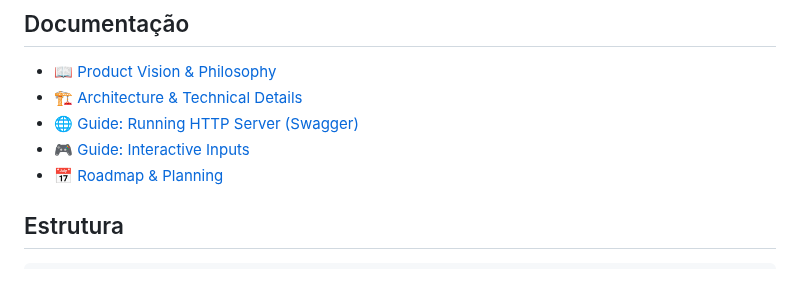
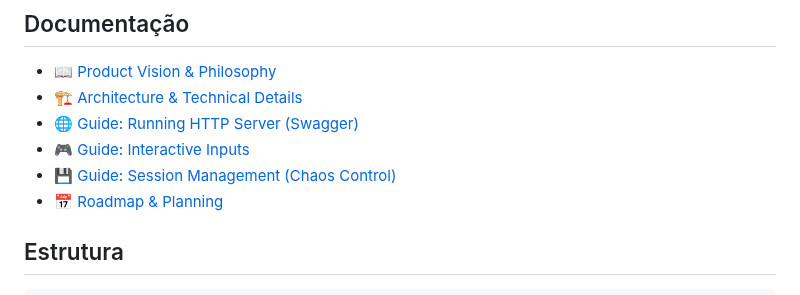
Before and after one commit to aretw0/trellis, a Markdown page: README.md, the part around the change. Rendered like a GitHub page.

Commit message:
docs: add session management guide and architecture reference

```diff
--- a/README.md
+++ b/README.md
@@ -124,6 +124,7 @@ O engine monitorará seus arquivos `.md`, `.json`, `.yaml`. Ao salvar, a sessão
 - [🏗 Architecture & Technical Details](./docs/TECHNICAL.md)
 - [🌐 Guide: Running HTTP Server (Swagger)](./docs/guides/running_http_server.md)
 - [🎮 Guide: Interactive Inputs](./docs/guides/interactive_inputs.md)
+- [💾 Guide: Session Management (Chaos Control)](./docs/guides/session_management.md)
 - [📅 Roadmap & Planning](./docs/PLANNING.md)
 
 ## Estrutura
```
Also changed, not shown: docs/TECHNICAL.md (+10 -0 lines), docs/guides/session_management.md (added, +80 -0 lines).
